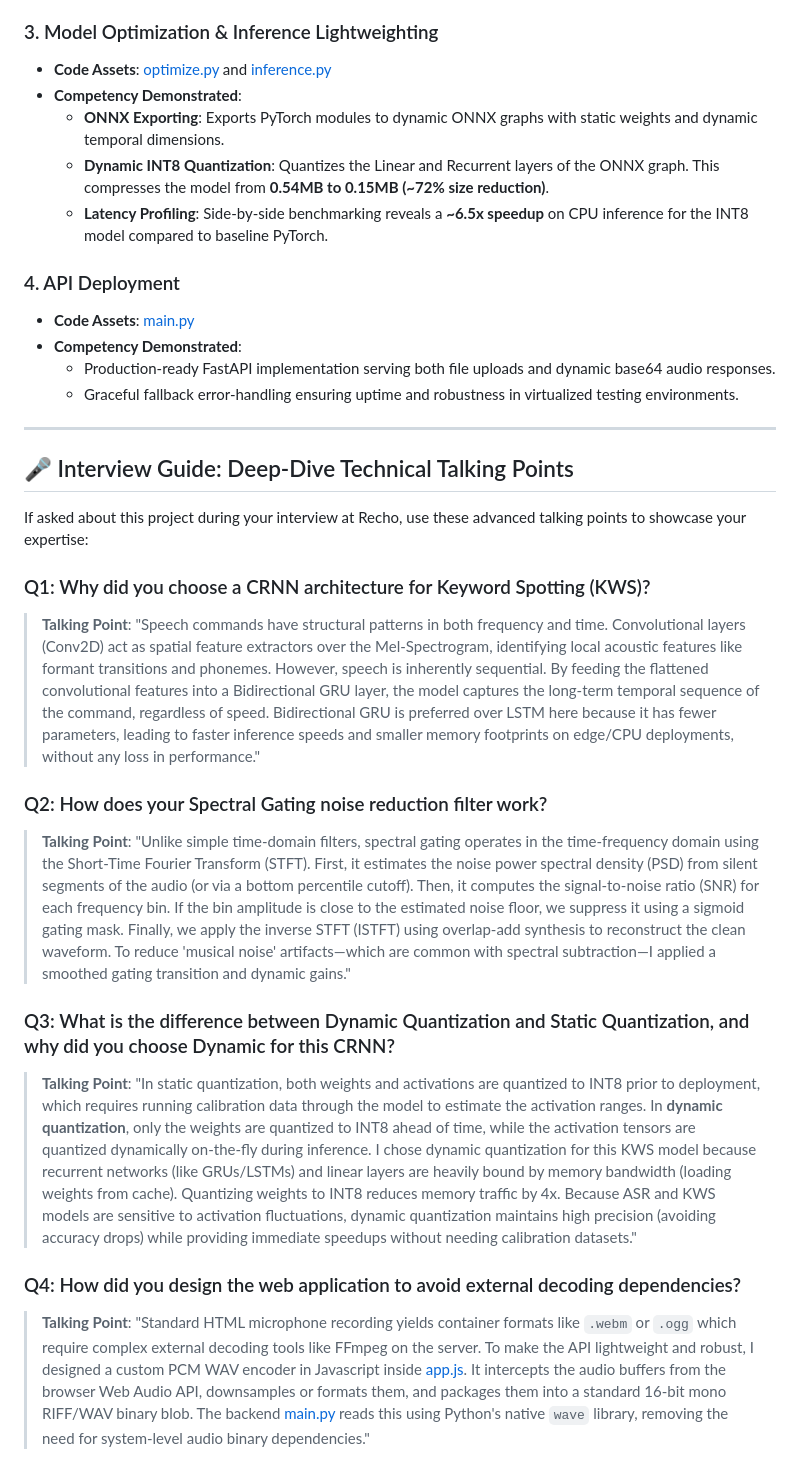
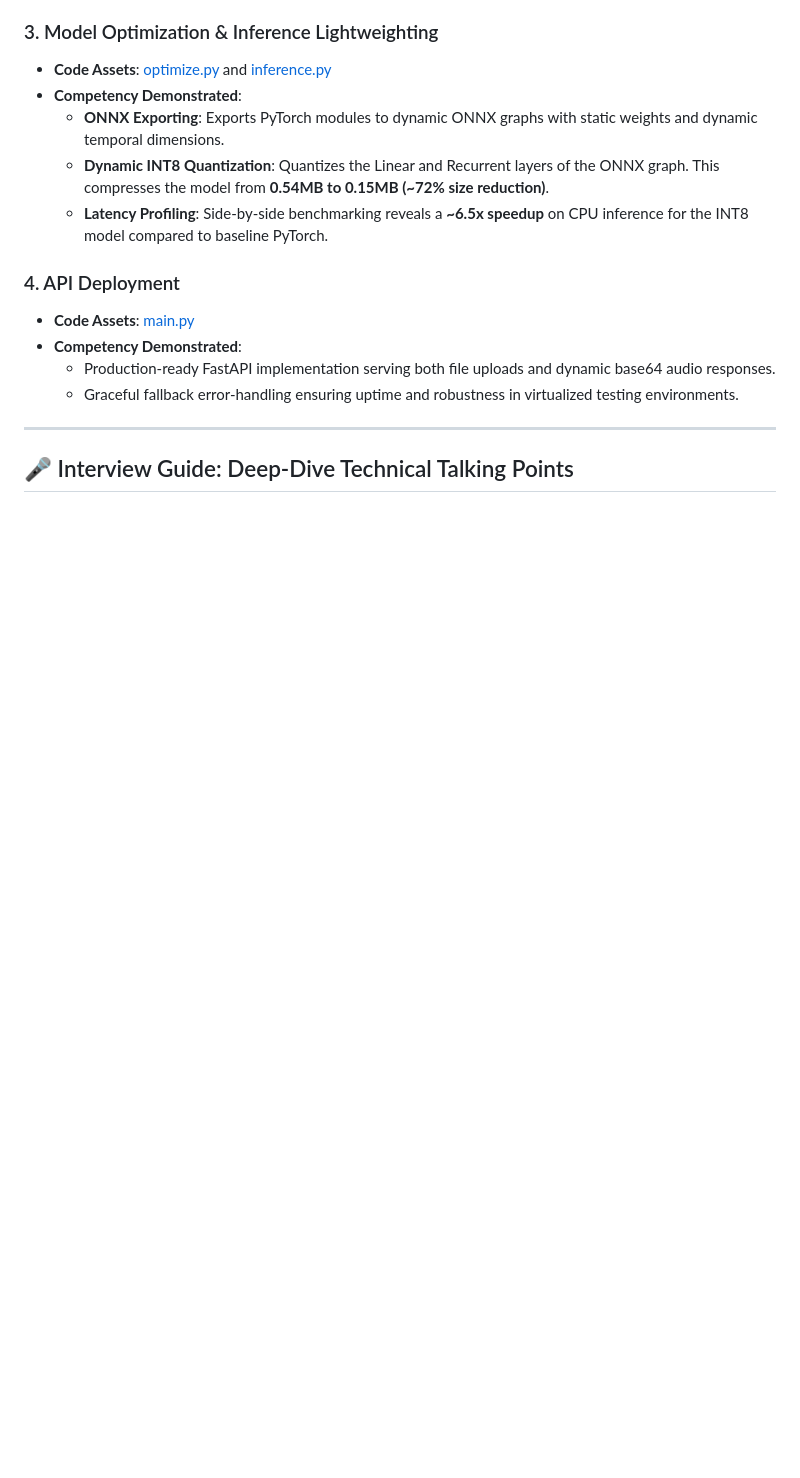
Before and after one commit to anantankita/Acoustic-ML-Studio, a Markdown page: README.md, the part around the change. GitHub-like rendering; blank space fills up the shorter version.

Commit message:
Remove interview guide talking points from README
Removed detailed interview talking points for the project.

```diff
--- a/README.md
+++ b/README.md
@@ -89,22 +89,3 @@ acoustic-ml-studio/
 ---
 
 ## 🎤 Interview Guide: Deep-Dive Technical Talking Points
-
-If asked about this project during your interview at Recho, use these advanced talking points to showcase your expertise:
-
-### Q1: Why did you choose a CRNN architecture for Keyword Spotting (KWS)?
-> **Talking Point**: "Speech commands have structural patterns in both frequency and time. Convolutional layers (Conv2D) act as spatial feature extractors over the Mel-Spectrogram, identifying local acoustic features like formant transitions and phonemes. However, speech is inherently sequential. By feeding the flattened convolutional features into a Bidirectional GRU layer, the model captures the long-term temporal sequence of the command, regardless of speed. Bidirectional GRU is preferred over LSTM here because it has fewer parameters, leading to faster inference speeds and smaller memory footprints on edge/CPU deployments, without any loss in performance."
-
-### Q2: How does your Spectral Gating noise reduction filter work?
-> **Talking Point**: "Unlike simple time-domain filters, spectral gating operates in the time-frequency domain using the Short-Time Fourier Transform (STFT).
-> First, it estimates the noise power spectral density (PSD) from silent segments of the audio (or via a bottom percentile cutoff).
-> Then, it computes the signal-to-noise ratio (SNR) for each frequency bin. If the bin amplitude is close to the estimated noise floor, we suppress it using a sigmoid gating mask.
-> Finally, we apply the inverse STFT (ISTFT) using overlap-add synthesis to reconstruct the clean waveform.
-> To reduce 'musical noise' artifacts—which are common with spectral subtraction—I applied a smoothed gating transition and dynamic gains."
-
-### Q3: What is the difference between Dynamic Quantization and Static Quantization, and why did you choose Dynamic for this CRNN?
-> **Talking Point**: "In static quantization, both weights and activations are quantized to INT8 prior to deployment, which requires running calibration data through the model to estimate the activation ranges. In **dynamic quantization**, only the weights are quantized to INT8 ahead of time, while the activation tensors are quantized dynamically on-the-fly during inference.
-> I chose dynamic quantization for this KWS model because recurrent networks (like GRUs/LSTMs) and linear layers are heavily bound by memory bandwidth (loading weights from cache). Quantizing weights to INT8 reduces memory traffic by 4x. Because ASR and KWS models are sensitive to activation fluctuations, dynamic quantization maintains high precision (avoiding accuracy drops) while providing immediate speedups without needing calibration datasets."
-
-### Q4: How did you design the web application to avoid external decoding dependencies?
-> **Talking Point**: "Standard HTML microphone recording yields container formats like `.webm` or `.ogg` which require complex external decoding tools like FFmpeg on the server. To make the API lightweight and robust, I designed a custom PCM WAV encoder in Javascript inside [app.js](file:///C:/Users/Ankita/.gemini/antigravity/scratch/acoustic-ml-studio/static/app.js). It intercepts the audio buffers from the browser Web Audio API, downsamples or formats them, and packages them into a standard 16-bit mono RIFF/WAV binary blob. The backend [main.py](file:///C:/Users/Ankita/.gemini/antigravity/scratch/acoustic-ml-studio/app/main.py) reads this using Python's native `wave` library, removing the need for system-level audio binary dependencies."
```
